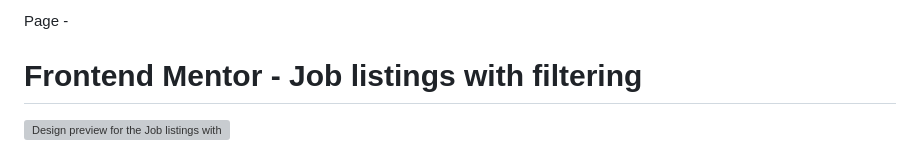
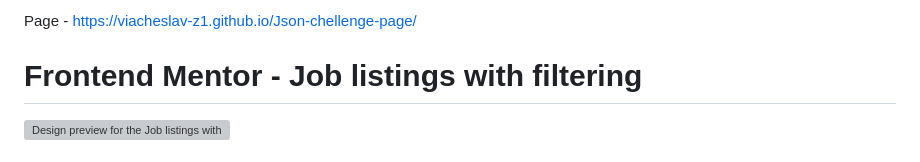
Before and after one commit to Viacheslav-z1/Json-chelenge, a Markdown page: README.md, the part around the change. Rendered like a GitHub page; grey boxes are pictures that could not be loaded.

```diff
--- a/README.md
+++ b/README.md
@@ -1,4 +1,4 @@
-Page -
+Page -  https://viacheslav-z1.github.io/Json-chellenge-page/
 
 
 
```
